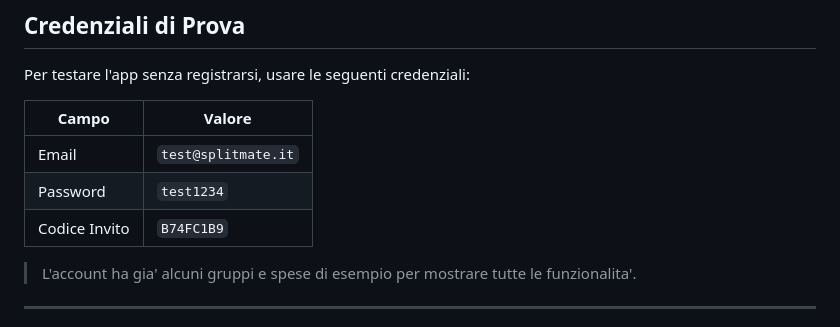
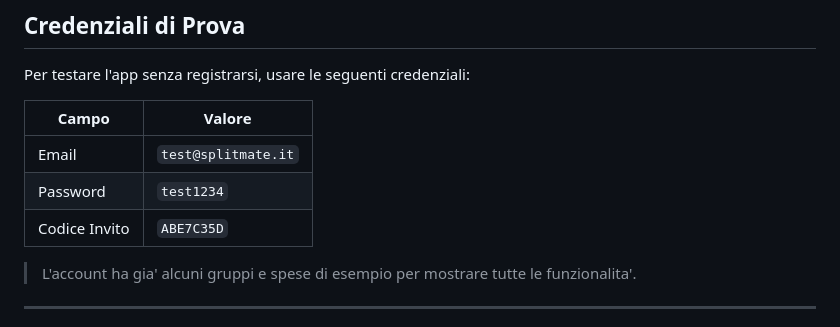
Before and after one commit to lorenzograssiUni/gestore-spese, a Markdown page: README.md, the part around the change. GitHub-like rendering.

```diff
--- a/README.md
+++ b/README.md
@@ -23,7 +23,7 @@ Per testare l'app senza registrarsi, usare le seguenti credenziali:
 |---|---|
 | Email | `test@splitmate.it` |
 | Password | `test1234` |
-| Codice Invito | `B74FC1B9` |
+| Codice Invito | `ABE7C35D` |
 
 > L'account ha gia' alcuni gruppi e spese di esempio per mostrare tutte le funzionalita'.
 
```
